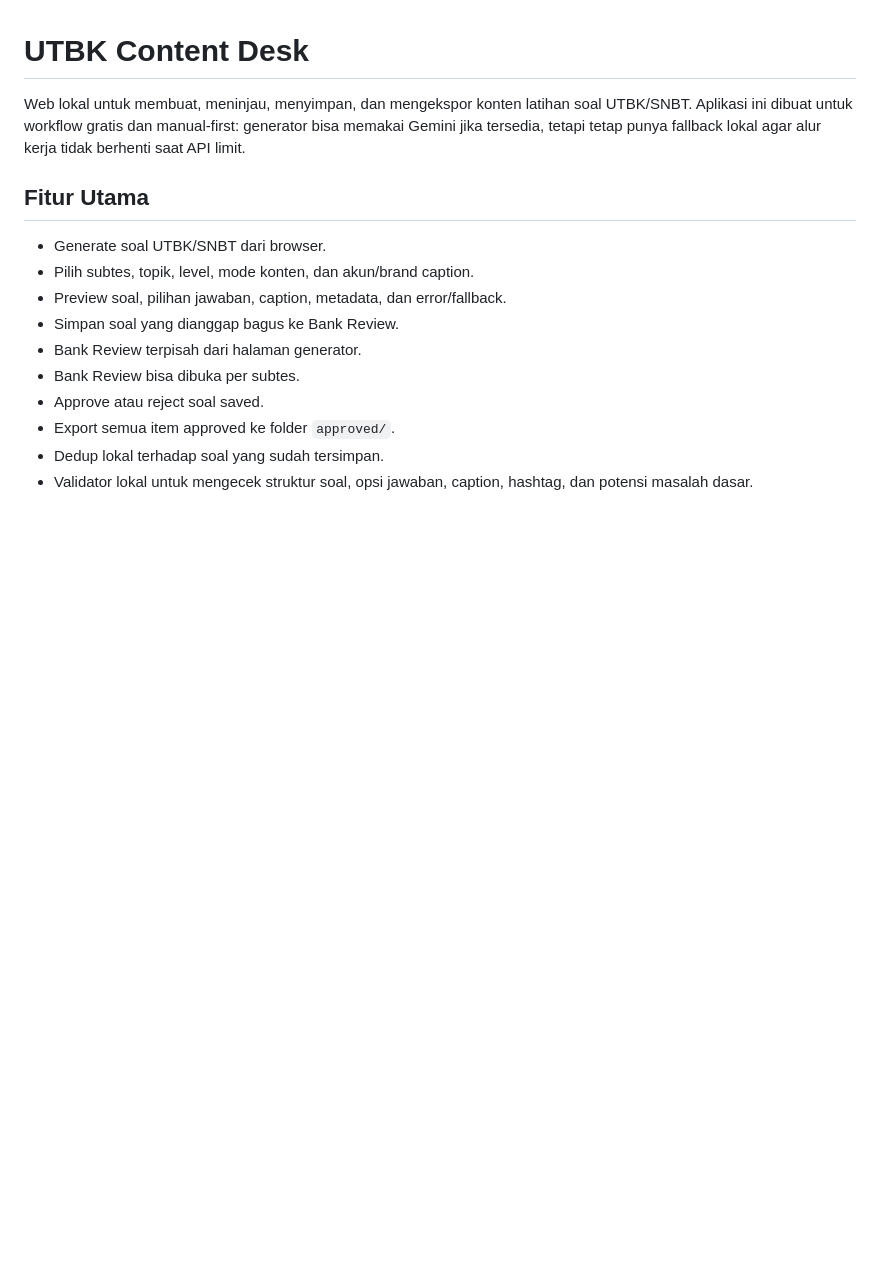
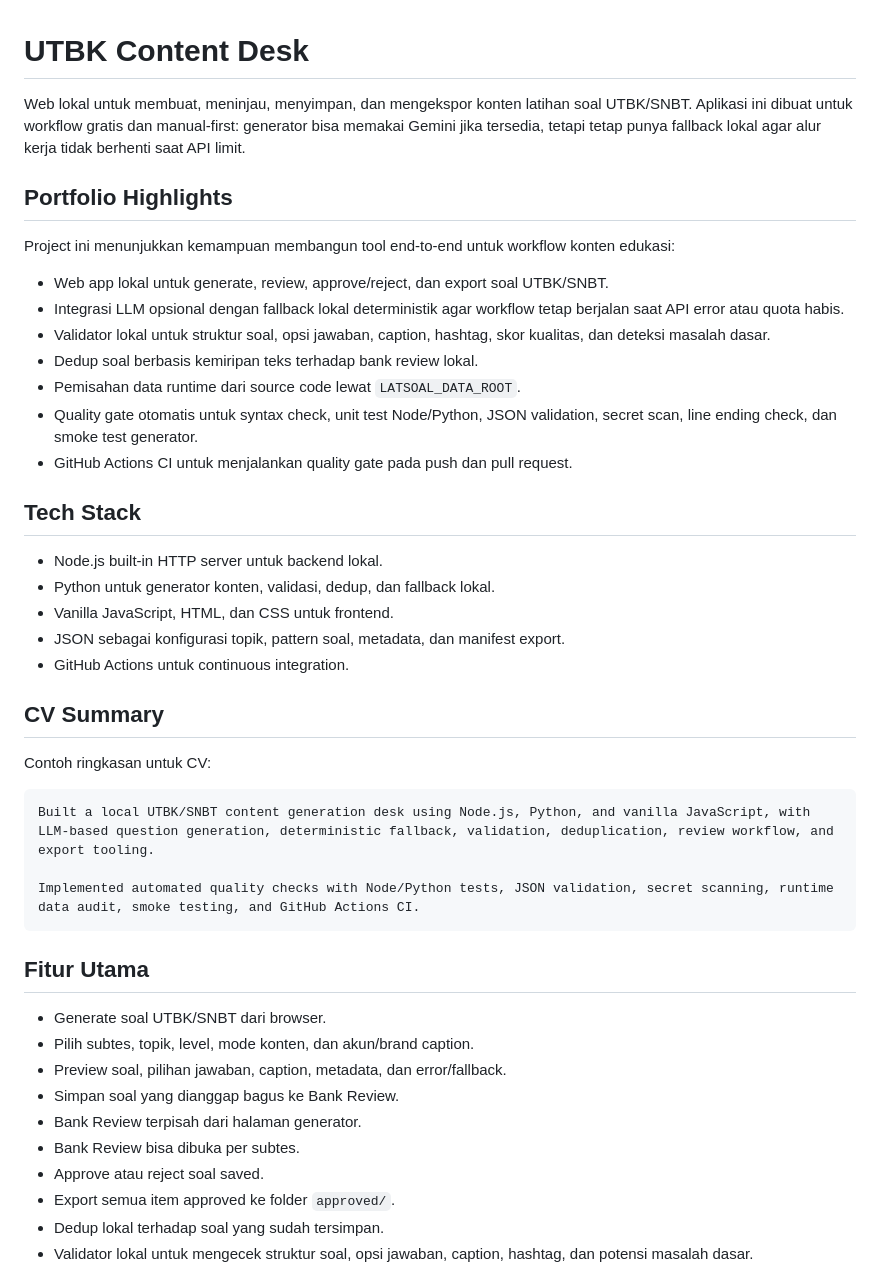
Before and after one commit to AvilioWatson/latsoal-bot, a Markdown page: README.md, the part around the change. Drawn GitHub-style; blank space fills up the shorter version.

Commit message:
Adding highlight to readme

````diff
--- a/README.md
+++ b/README.md
@@ -1,6 +1,36 @@
 # UTBK Content Desk
 
 Web lokal untuk membuat, meninjau, menyimpan, dan mengekspor konten latihan soal UTBK/SNBT. Aplikasi ini dibuat untuk workflow gratis dan manual-first: generator bisa memakai Gemini jika tersedia, tetapi tetap punya fallback lokal agar alur kerja tidak berhenti saat API limit.
+
+## Portfolio Highlights
+
+Project ini menunjukkan kemampuan membangun tool end-to-end untuk workflow konten edukasi:
+
+- Web app lokal untuk generate, review, approve/reject, dan export soal UTBK/SNBT.
+- Integrasi LLM opsional dengan fallback lokal deterministik agar workflow tetap berjalan saat API error atau quota habis.
+- Validator lokal untuk struktur soal, opsi jawaban, caption, hashtag, skor kualitas, dan deteksi masalah dasar.
+- Dedup soal berbasis kemiripan teks terhadap bank review lokal.
+- Pemisahan data runtime dari source code lewat `LATSOAL_DATA_ROOT`.
+- Quality gate otomatis untuk syntax check, unit test Node/Python, JSON validation, secret scan, line ending check, dan smoke test generator.
+- GitHub Actions CI untuk menjalankan quality gate pada push dan pull request.
+
+## Tech Stack
+
+- Node.js built-in HTTP server untuk backend lokal.
+- Python untuk generator konten, validasi, dedup, dan fallback lokal.
+- Vanilla JavaScript, HTML, dan CSS untuk frontend.
+- JSON sebagai konfigurasi topik, pattern soal, metadata, dan manifest export.
+- GitHub Actions untuk continuous integration.
+
+## CV Summary
+
+Contoh ringkasan untuk CV:
+
+```text
+Built a local UTBK/SNBT content generation desk using Node.js, Python, and vanilla JavaScript, with LLM-based question generation, deterministic fallback, validation, deduplication, review workflow, and export tooling.
+
+Implemented automated quality checks with Node/Python tests, JSON validation, secret scanning, runtime data audit, smoke testing, and GitHub Actions CI.
+```
 
 ## Fitur Utama
 
````
